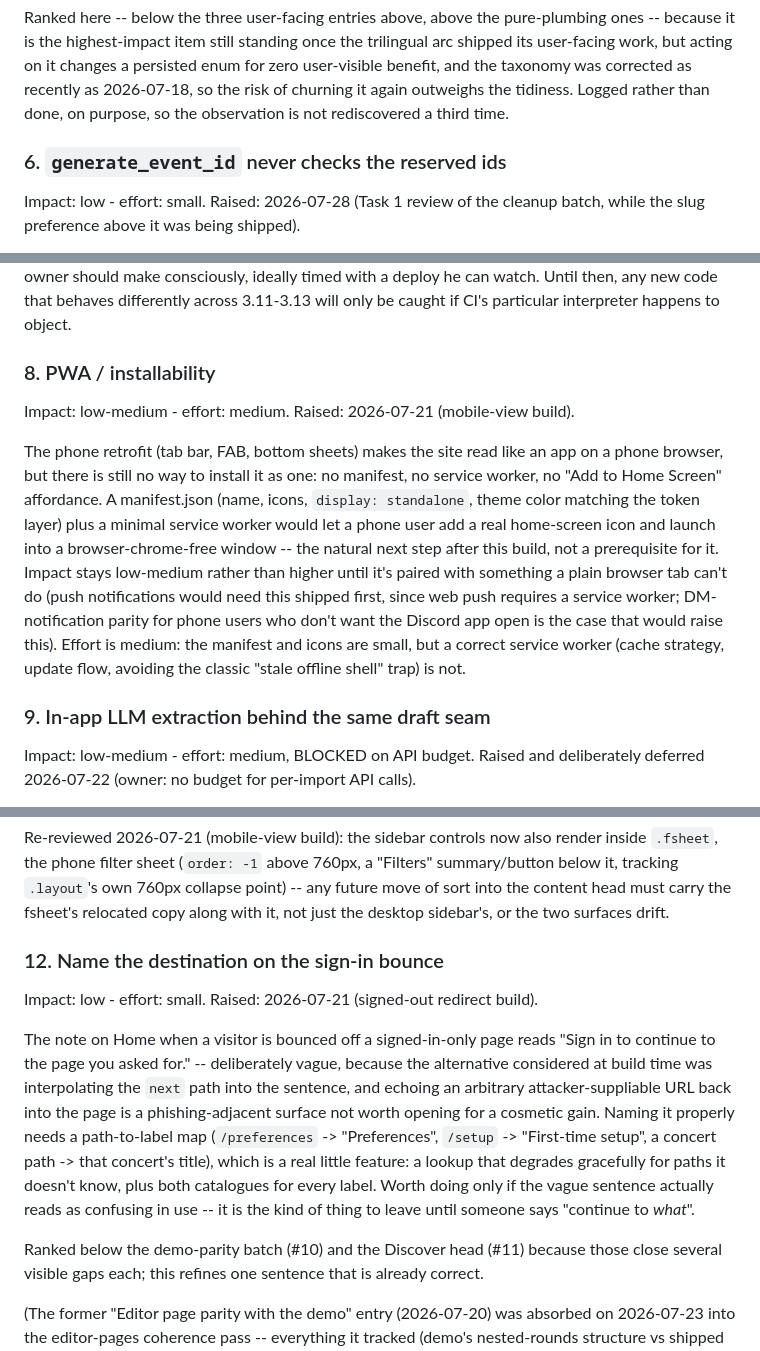
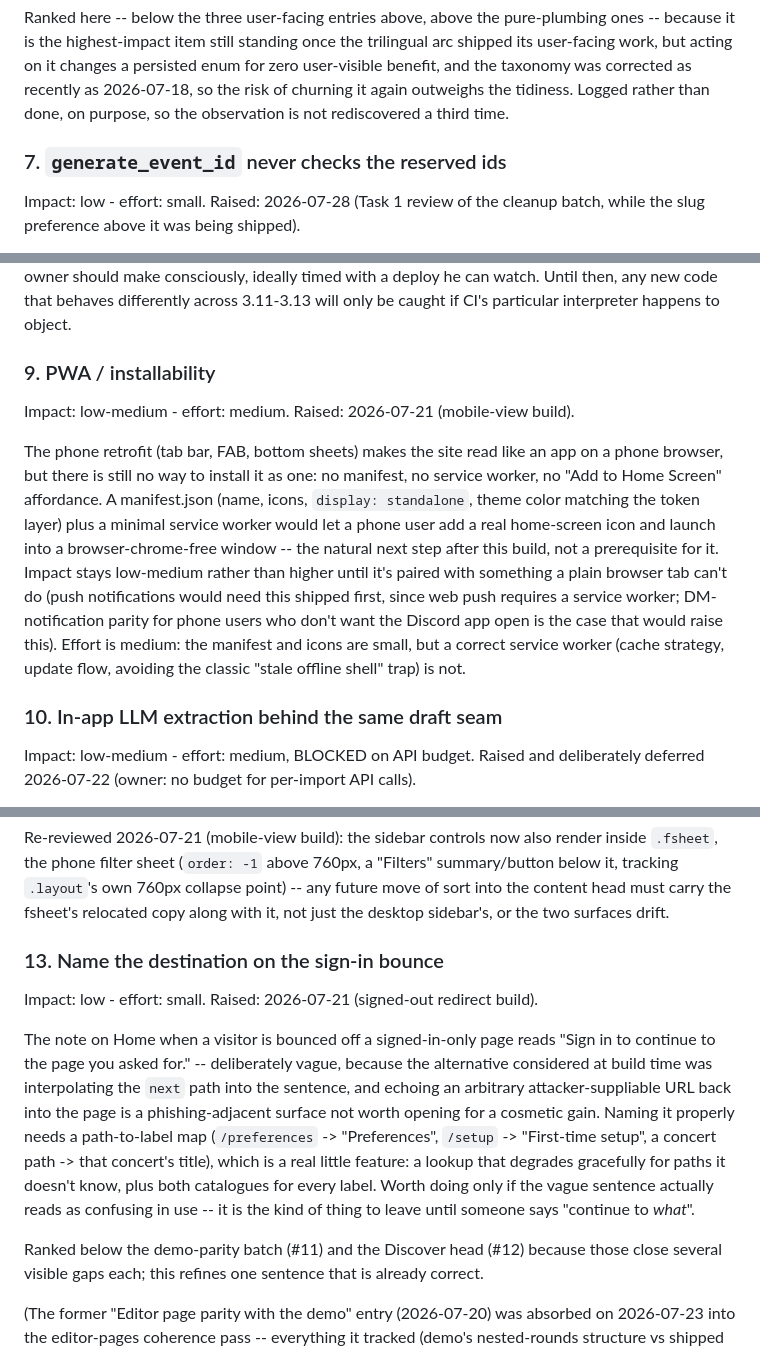
Before and after one commit to imreiji/concert-reminder, a Markdown page: WISHLIST.md, 3 parts joined by grey strips. GitHub-like rendering.

```diff
--- a/WISHLIST.md
+++ b/WISHLIST.md
@@ -388,7 +435,7 @@ zero user-visible benefit, and the taxonomy was corrected as recently as
 rather than done, on purpose, so the observation is not rediscovered a third
 time.
 
-### 6. `generate_event_id` never checks the reserved ids
+### 7. `generate_event_id` never checks the reserved ids
 
 Impact: low - effort: small. Raised: 2026-07-28 (Task 1 review of the
 cleanup batch, while the slug preference above it was being shipped).
@@ -445,7 +492,7 @@ call the owner should make consciously, ideally timed with a deploy he can
 watch. Until then, any new code that behaves differently across 3.11-3.13
 will only be caught if CI's particular interpreter happens to object.
 
-### 8. PWA / installability
+### 9. PWA / installability
 
 Impact: low-medium - effort: medium. Raised: 2026-07-21 (mobile-view
 build).
@@ -465,7 +512,7 @@ raise this). Effort is medium: the manifest and icons are small, but a
 correct service worker (cache strategy, update flow, avoiding the classic
 "stale offline shell" trap) is not.
 
-### 9. In-app LLM extraction behind the same draft seam
+### 10. In-app LLM extraction behind the same draft seam
 
 Impact: low-medium - effort: medium, BLOCKED on API budget. Raised and
 deliberately deferred 2026-07-22 (owner: no budget for per-import API calls).
@@ -537,7 +584,7 @@ collapse point) -- any future move of sort into the content head must
 carry the fsheet's relocated copy along with it, not just the desktop
 sidebar's, or the two surfaces drift.
 
-### 12. Name the destination on the sign-in bounce
+### 13. Name the destination on the sign-in bounce
 
 Impact: low - effort: small. Raised: 2026-07-21 (signed-out redirect build).
 
@@ -553,7 +600,7 @@ gracefully for paths it doesn't know, plus both catalogues for every label.
 Worth doing only if the vague sentence actually reads as confusing in use --
 it is the kind of thing to leave until someone says "continue to *what*".
 
-Ranked below the demo-parity batch (#10) and the Discover head (#11) because
+Ranked below the demo-parity batch (#11) and the Discover head (#12) because
 those close several visible gaps each; this refines one sentence that is
 already correct.
 
```
Also changed, not shown: other parts of WISHLIST.md (+57 -10 lines), 1 other file.
